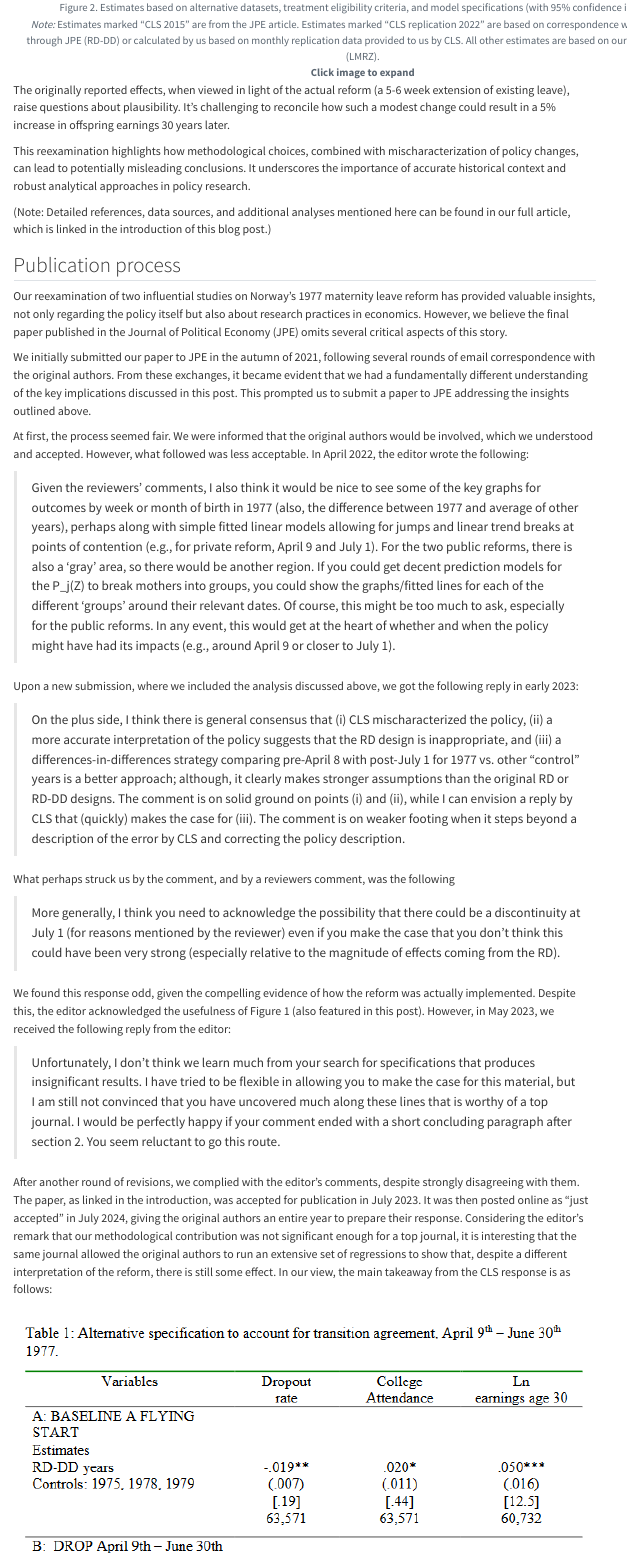
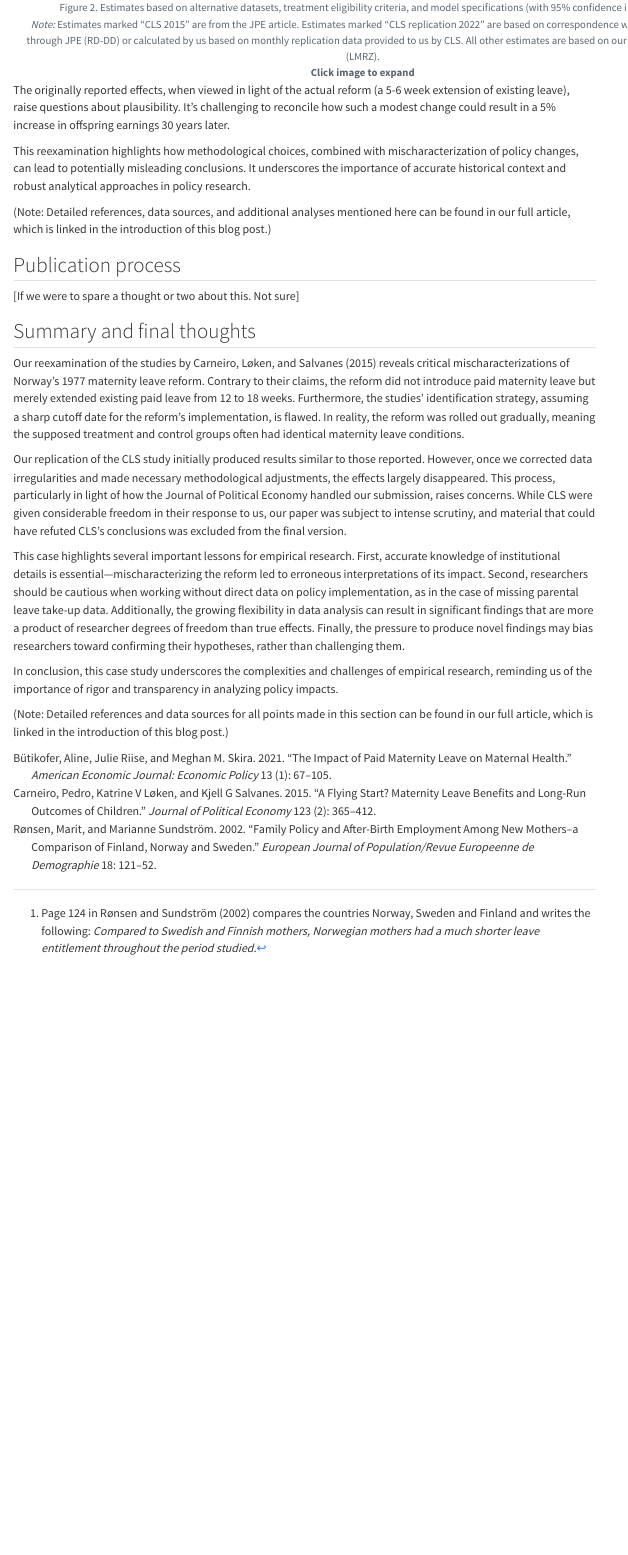
Before and after one commit to ottolillebo/quarto-webpage, a Quarto document (posts/a-flying-start/innlegg_flying.qmd): the page in a window 1100 px wide, from 4760 px down. Rendered offline with R 4.5, knitr and Pandoc in place of Quarto, with nearby package versions; menus at the side of the page are left out.

Commit message:
removed some text

```diff
--- a/posts/a-flying-start/innlegg_flying.qmd
+++ b/posts/a-flying-start/innlegg_flying.qmd
@@ -362,30 +362,4 @@ This reexamination highlights how methodological choices, combined with mischara
 
 ## Publication process
 
-Our reexamination of two influential studies on Norway's 1977 maternity leave reform has provided valuable insights, not only regarding the policy itself but also about research practices in economics. However, we believe the final paper published in the Journal of Political Economy (JPE) omits several critical aspects of this story.
-
-We initially submitted our paper to JPE in the autumn of 2021, following several rounds of email correspondence with the original authors. From these exchanges, it became evident that we had a fundamentally different understanding of the key implications discussed in this post. This prompted us to submit a paper to JPE addressing the insights outlined above.
-
-At first, the process seemed fair. We were informed that the original authors would be involved, which we understood and accepted. However, what followed was less acceptable. In April 2022, the editor wrote the following:
-
-> Given the reviewers’ comments, I also think it would be nice to see some of the key graphs for outcomes by week or month of birth in 1977 (also, the difference between 1977 and average of other years), perhaps along with simple fitted linear models allowing for jumps and linear trend breaks at points of contention (e.g., for private reform, April 9 and July 1). For the two public reforms, there is also a ‘gray’ area, so there would be another region. If you could get decent prediction models for the P_j(Z) to break mothers into groups, you could show the graphs/fitted lines for each of the different ‘groups’ around their relevant dates. Of course, this might be too much to ask, especially for the public reforms. In any event, this would get at the heart of whether and when the policy might have had its impacts (e.g., around April 9 or closer to July 1).
-
-Upon a new submission, where we included the analysis discussed above, we got the following reply in early 2023:
-
-> On the plus side, I think there is general consensus that (i) CLS mischaracterized the policy, (ii) a more accurate interpretation of the policy suggests that the RD design is inappropriate, and (iii) a differences-in-differences strategy comparing pre-April 8 with post-July 1 for 1977 vs. other "control" years is a better approach; although, it clearly makes stronger assumptions than the original RD or RD-DD designs. The comment is on solid ground on points (i) and (ii), while I can envision a reply by CLS that (quickly) makes the case for (iii). The comment is on weaker footing when it steps beyond a description of the error by CLS and correcting the policy description.
-
-What perhaps struck us by the comment, and by a reviewers comment, was the following
-
-> More generally, I think you need to acknowledge the possibility that there could be a discontinuity at July 1 (for reasons mentioned by the reviewer) even if you make the case that you don't think this could have been very strong (especially relative to the magnitude of effects coming from the RD).
-
-We found this response odd, given the compelling evidence of how the reform was actually implemented. Despite this, the editor acknowledged the usefulness of Figure 1 (also featured in this post). However, in May 2023, we received the following reply from the editor:
-
-> Unfortunately, I don’t think we learn much from your search for specifications that produces insignificant results. I have tried to be flexible in allowing you to make the case for this material, but I am still not convinced that you have uncovered much along these lines that is worthy of a top journal. I would be perfectly happy if your comment ended with a short concluding paragraph after section 2. You seem reluctant to go this route.
-
-After another round of revisions, we complied with the editor’s comments, despite strongly disagreeing with them. The paper, as linked in the introduction, was accepted for publication in July 2023. It was then posted online as "just accepted" in July 2024, giving the original authors an entire year to prepare their response. Considering the editor’s remark that our methodological contribution was not significant enough for a top journal, it is interesting that the same journal allowed the original authors to run an extensive set of regressions to show that, despite a different interpretation of the reform, there is still some effect. In our view, the main takeaway from the CLS response is as follows:
-
-<figure style="width: 100%; margin-left: 0%; text-align: center;">
-
-<img src="images/image001.png" alt="Average main outcomes by birth month" style="width: 100%; height: auto; max-width: none;"/>
-
-<figcaption style="margin-top: 10px;">
+[If we were to spare a thought or two about this. Not sure]
```
Also changed, not shown: posts/a-flying-start/innlegg_flying.qmd (8 more changed lines).
